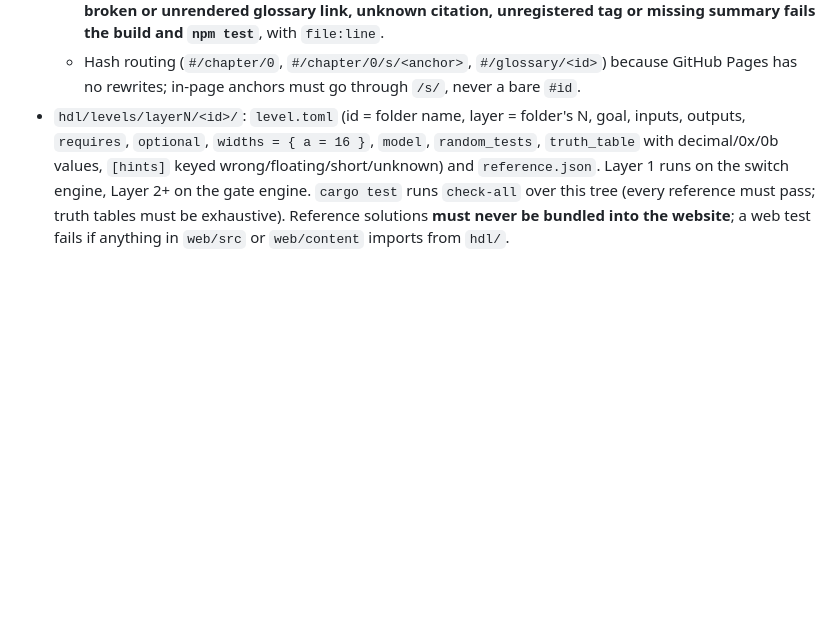
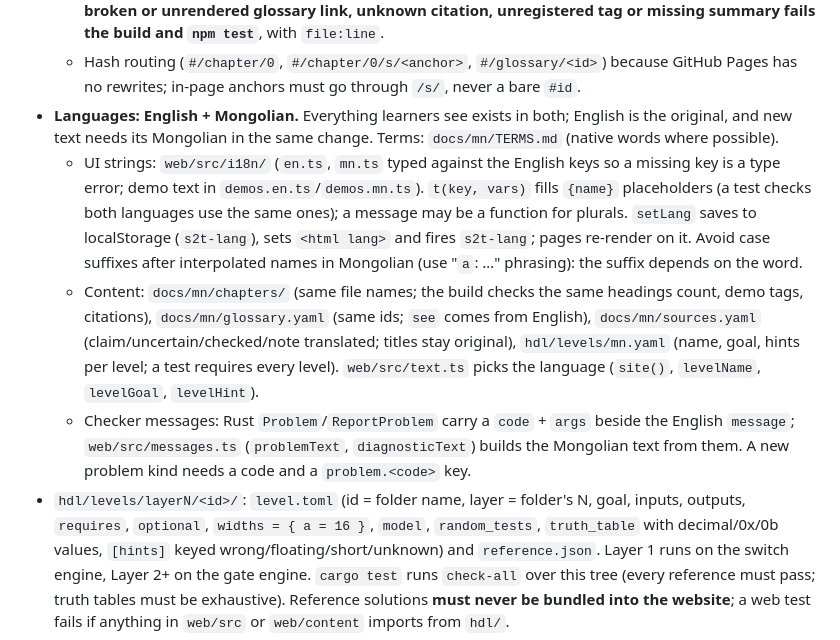
Before and after one commit to PQ-007/sand-to-tetris, a Markdown page: CLAUDE.md, the part around the change. GitHub-like rendering; blank space fills up the shorter version.

Commit message:
Docs: the site is English + Mongolian
PLAN.md default 7 now records the language decision; CLAUDE.md says
where translations live and that new text needs its Mongolian in the
same change.

Co-Authored-By: Claude Opus 5.5 <noreply@anthropic.com>

```diff
--- a/CLAUDE.md
+++ b/CLAUDE.md
@@ -74,6 +74,10 @@ cargo run -p s2t-cli -- check-all hdl/levels                      # every refere
   - Demos are custom tags on their own line (`<mosfet-demo></mosfet-demo>`); only tags in `web/src/components/known-tags.ts` are allowed.
   - `web/content/` (build-time only, never bundled) renders it all and exposes `virtual:s2t-content`. **Any broken or unrendered glossary link, unknown citation, unregistered tag or missing summary fails the build and `npm test`**, with `file:line`.
   - Hash routing (`#/chapter/0`, `#/chapter/0/s/<anchor>`, `#/glossary/<id>`) because GitHub Pages has no rewrites; in-page anchors must go through `/s/`, never a bare `#id`.
+- **Languages: English + Mongolian.** Everything learners see exists in both; English is the original, and new text needs its Mongolian in the same change. Terms: `docs/mn/TERMS.md` (native words where possible).
+  - UI strings: `web/src/i18n/` (`en.ts`, `mn.ts` typed against the English keys so a missing key is a type error; demo text in `demos.en.ts`/`demos.mn.ts`). `t(key, vars)` fills `{name}` placeholders (a test checks both languages use the same ones); a message may be a function for plurals. `setLang` saves to localStorage (`s2t-lang`), sets `<html lang>` and fires `s2t-lang`; pages re-render on it. Avoid case suffixes after interpolated names in Mongolian (use "`a`: …" phrasing): the suffix depends on the word.
+  - Content: `docs/mn/chapters/` (same file names; the build checks the same headings count, demo tags, citations), `docs/mn/glossary.yaml` (same ids; `see` comes from English), `docs/mn/sources.yaml` (claim/uncertain/checked/note translated; titles stay original), `hdl/levels/mn.yaml` (name, goal, hints per level; a test requires every level). `web/src/text.ts` picks the language (`site()`, `levelName`, `levelGoal`, `levelHint`).
+  - Checker messages: Rust `Problem`/`ReportProblem` carry a `code` + `args` beside the English `message`; `web/src/messages.ts` (`problemText`, `diagnosticText`) builds the Mongolian text from them. A new problem kind needs a code and a `problem.<code>` key.
 - `hdl/levels/layerN/<id>/`: `level.toml` (id = folder name, layer = folder's N, goal, inputs, outputs, `requires`, `optional`, `widths = { a = 16 }`, `model`, `random_tests`, `truth_table` with decimal/0x/0b values, `[hints]` keyed wrong/floating/short/unknown) and `reference.json`. Layer 1 runs on the switch engine, Layer 2+ on the gate engine. `cargo test` runs `check-all` over this tree (every reference must pass; truth tables must be exhaustive). Reference solutions **must never be bundled into the website**; a web test fails if anything in `web/src` or `web/content` imports from `hdl/`.
 - `tests/`: per-component and per-layer test tables, and CPU test programs.
 - `toolchain/`: reference assembler / VM translator / compiler, in Rust (M8+). Learners write their own versions in TypeScript in the browser.
```
Also changed, not shown: docs/PLAN.md (+1 -1 lines).
